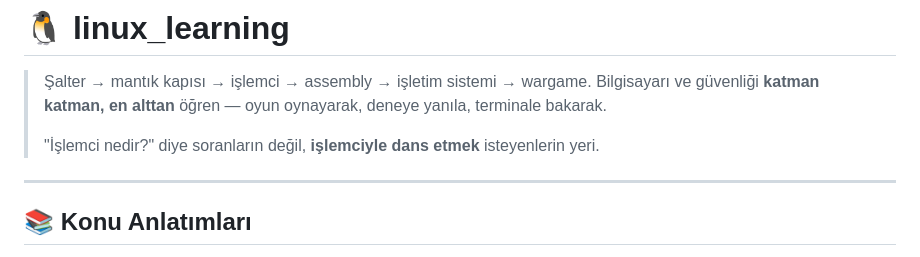
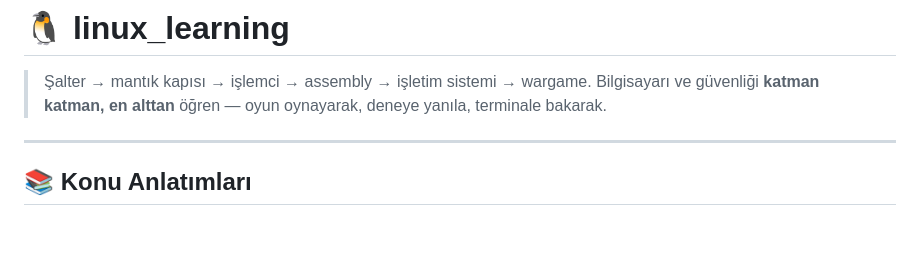
Before and after one commit to waitaseC137/linux_learning, a Markdown page: README.md, the part around the change. Drawn GitHub-style; blank space fills up the shorter version.

Commit message:
Revise section on processor engagement
Updated the README to emphasize learning through interaction.

```diff
--- a/README.md
+++ b/README.md
@@ -3,7 +3,7 @@
 > Şalter → mantık kapısı → işlemci → assembly → işletim sistemi → wargame.
 > Bilgisayarı ve güvenliği **katman katman, en alttan** öğren — oyun oynayarak, deneye yanıla, terminale bakarak.
 >
-> "İşlemci nedir?" diye soranların değil, **işlemciyle dans etmek** isteyenlerin yeri.
+>
 
 ---
 
```
